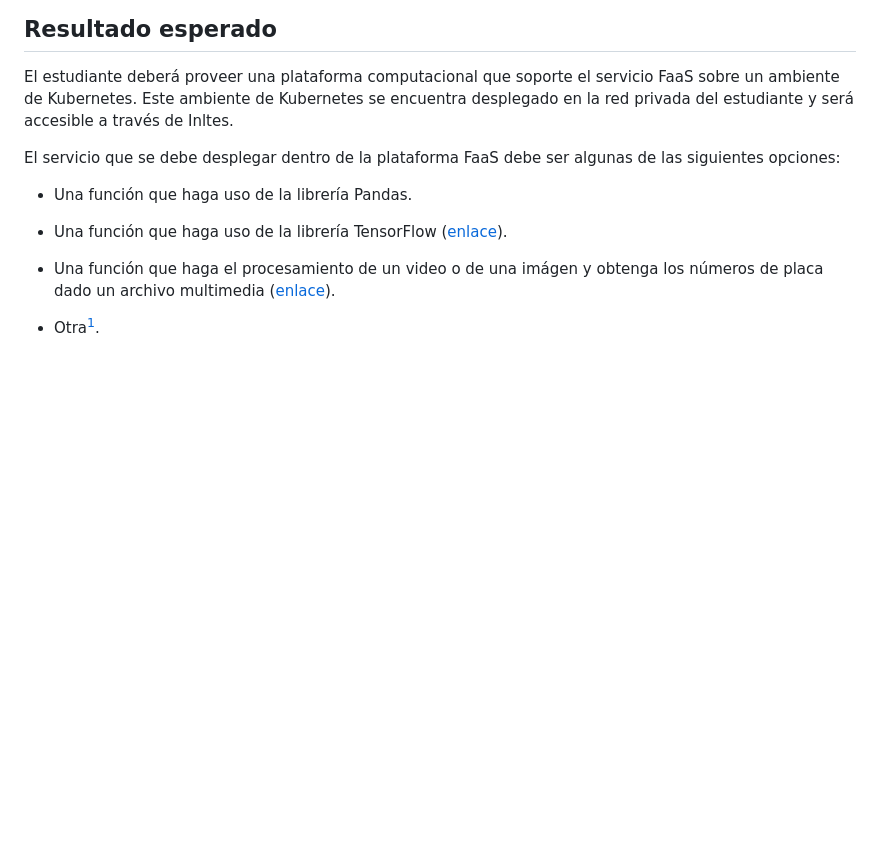
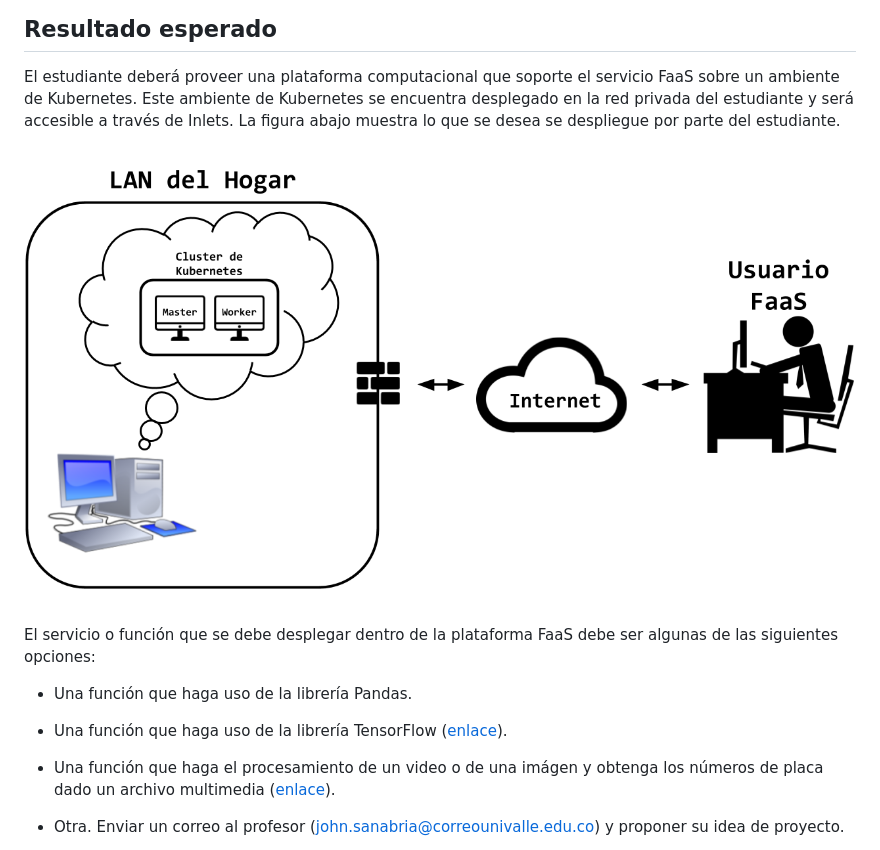
Before and after one commit to josanabr/LibroFaaS, a Markdown page: homework/README.md, the part around the change printed below. GitHub-like rendering; pictures changed too: book/figures/FaaSK8SInletsHomework.png (added); blank space fills up the shorter version.

Commit message:
adicionando figura

```diff
--- a/homework/README.md
+++ b/homework/README.md
@@ -7,9 +7,12 @@ El propósito de esta asignación es validar que el estudiante ha adquirido unas
 ## Resultado esperado
 
 El estudiante deberá proveer una plataforma computacional que soporte el servicio FaaS sobre un ambiente de Kubernetes.
-Este ambiente de Kubernetes se encuentra desplegado en la red privada del estudiante y será accesible a través de Inltes.
+Este ambiente de Kubernetes se encuentra desplegado en la red privada del estudiante y será accesible a través de Inlets.
+La figura abajo muestra lo que se desea se despliegue por parte del estudiante.
 
-El servicio que se debe desplegar dentro de la plataforma FaaS debe ser algunas de las siguientes opciones:
+![](../book/figures/FaaSK8SInletsHomework.png)
+
+El servicio o función que se debe desplegar dentro de la plataforma FaaS debe ser algunas de las siguientes opciones:
 
 * Una función que haga uso de la librería Pandas.
 
@@ -17,5 +20,5 @@ El servicio que se debe desplegar dentro de la plataforma FaaS debe ser algunas
 
 * Una función que haga el procesamiento de un video o de una imágen y obtenga los números de placa dado un archivo multimedia ([enlace](https://github.com/openalpr/openalpr)).
 
-* Otra[^otra].
+* Otra. Enviar un correo al profesor (john.sanabria@correounivalle.edu.co) y proponer su idea de proyecto.
 
```
Also changed, not shown: other parts of homework/README.md (+27 -2 lines).
